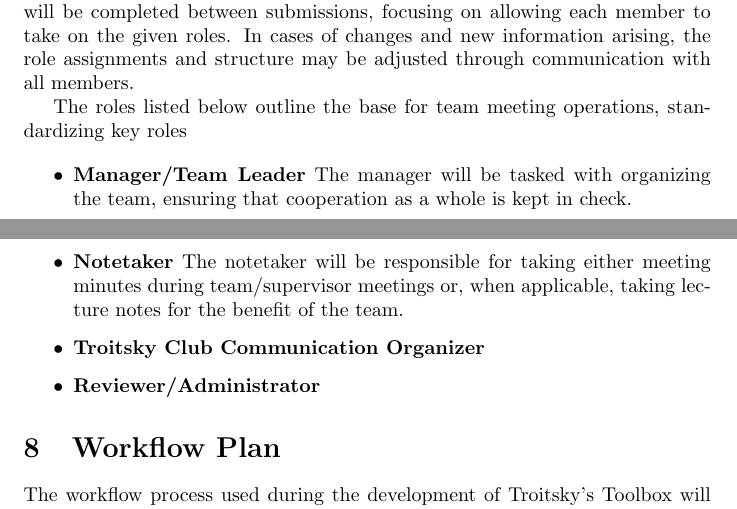
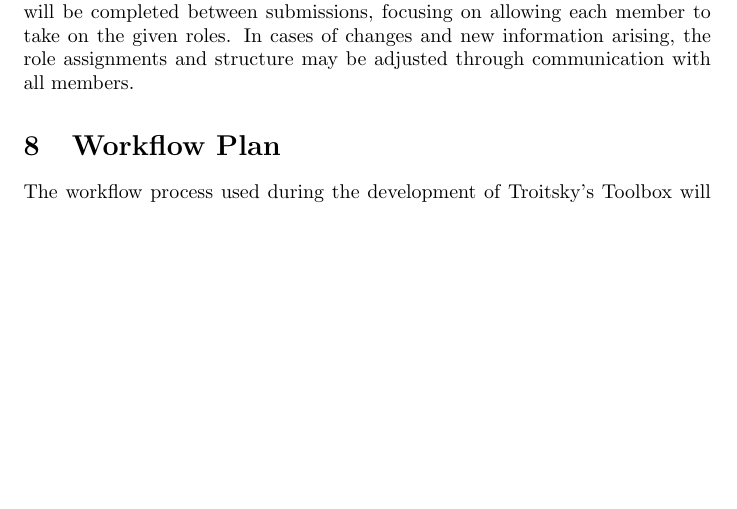
Before and after one commit to JackEaston4/Troitsky-Toolbox, a LaTeX document (docs/DevelopmentPlan/DevelopmentPlan.tex): two parts of pages 4 and 5 of 15 before the commit and part of page 4 of 15 after it, the two joined at a grey line, cut so that both start at the same text, the shorter picture padded with empty space. Compiled offline with pdfLaTeX; a LaTeX package or settings file that is missing is left out.

Commit message:
Removed duplicate work section in Team roles section

```diff
--- a/docs/DevelopmentPlan/DevelopmentPlan.tex
+++ b/docs/DevelopmentPlan/DevelopmentPlan.tex
@@ -121,23 +121,6 @@
 The assignment structure of the team will be chosen initially based on prior experience and general inclination to each role. The reassignment of these roles will be
 completed between submissions, focusing on allowing each member to take on the given roles. In cases of changes and new information arising, the role assignments and structure
 may be adjusted through communication with all members.
-
-The roles listed below outline the base for team meeting operations, standardizing key roles
-
-\begin{itemize}
-  \item \textbf{Manager/Team Leader}
-  The manager will be tasked with organizing the team, ensuring that cooperation as a whole is kept in check.
-
-  \item \textbf{Notetaker}
-  The notetaker will be responsible for taking either meeting minutes during team/supervisor meetings or,
-  when applicable, taking lecture notes for the benefit of the team.
-  \item \textbf{Troitsky Club Communication Organizer}
-
-  \item \textbf{Reviewer/Administrator}
-
-\end{itemize}
-
-
 
 \section{Workflow Plan}
 The workflow process used during the development of Troitsky's Toolbox will be centred around GitHub, and done in sprints which will begin and end at every major milestone. Issues within our KanBan will be the main feature we use to track and assign work.
```
